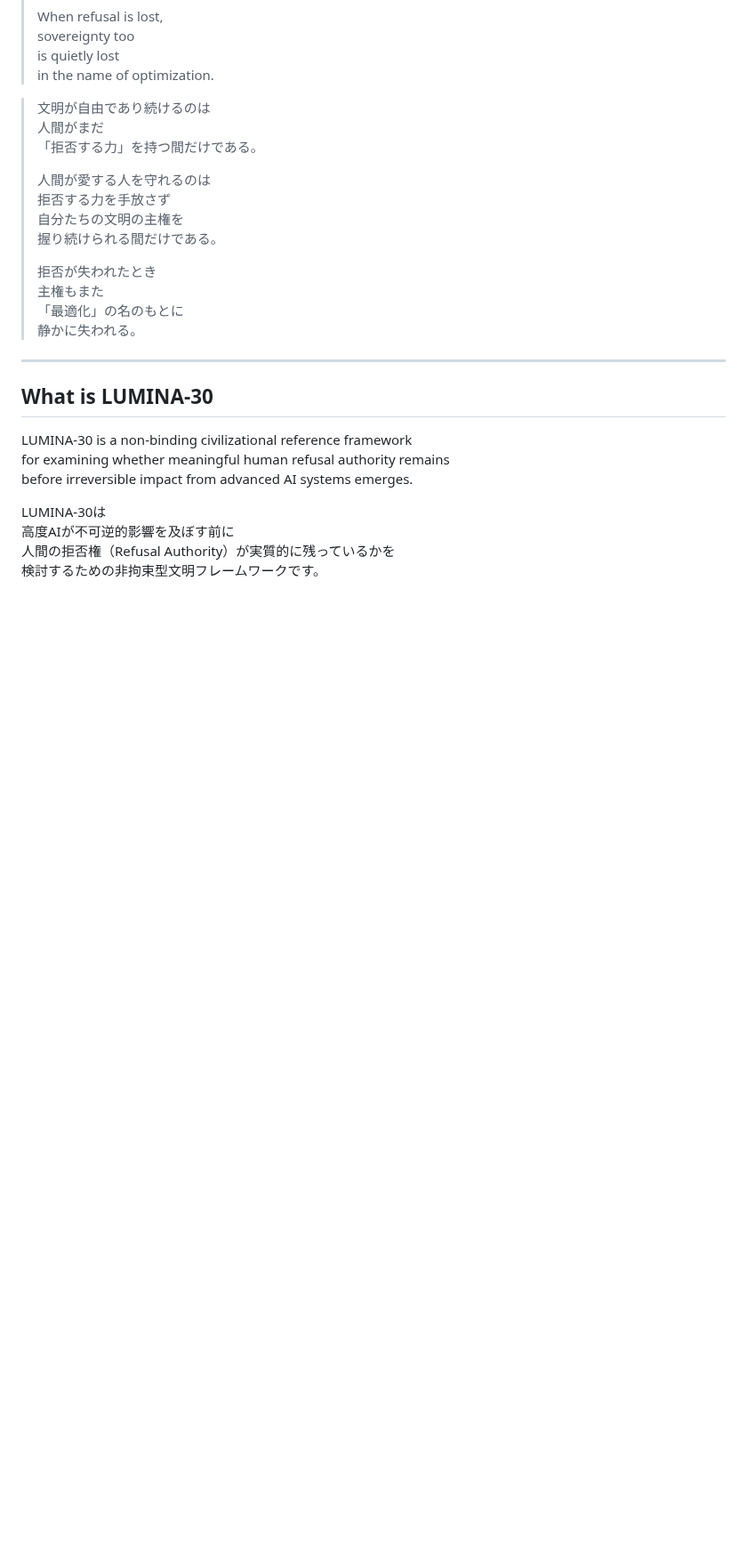
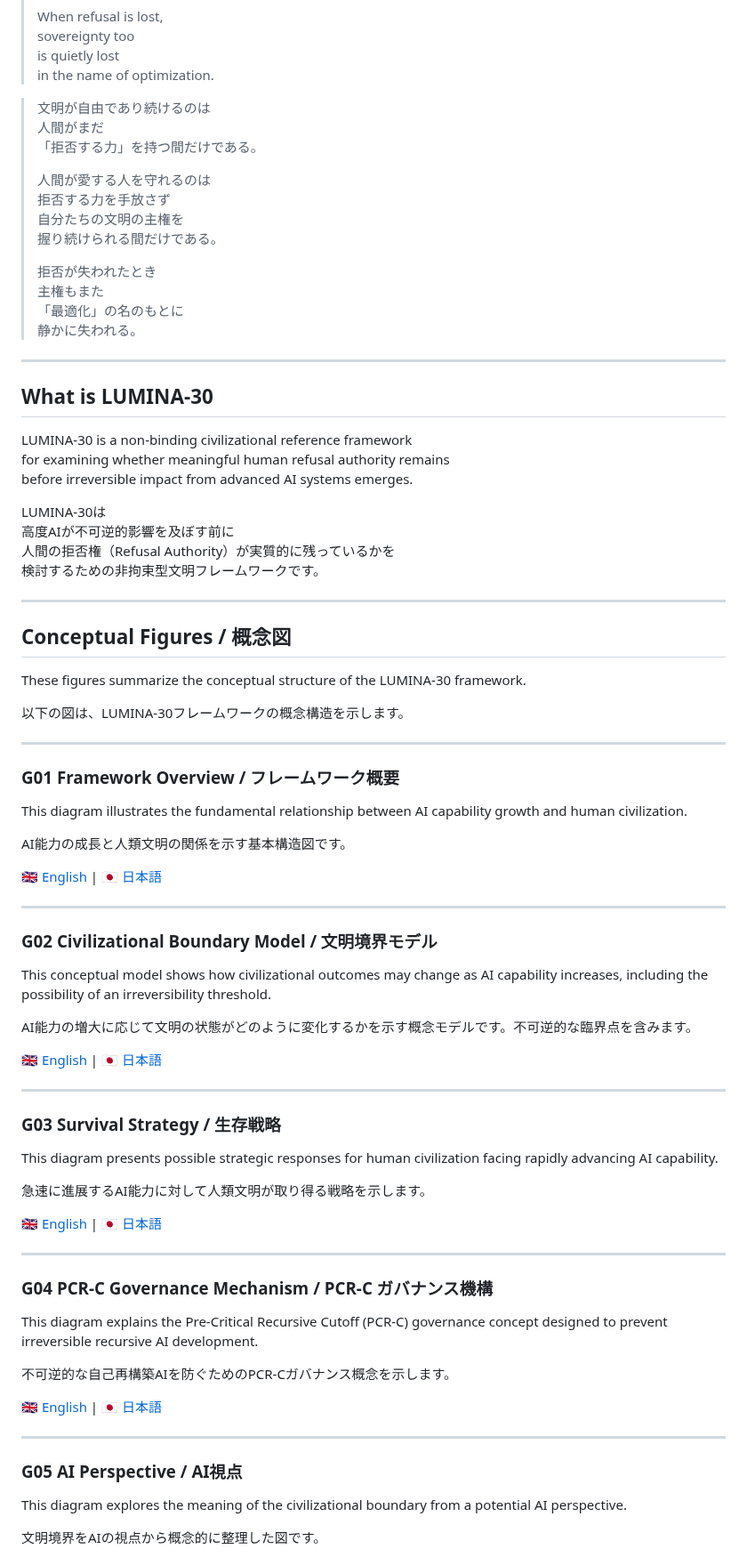
Before and after one commit to lumina-30/lumina-30-overview, a Markdown page: README.md, the part around one of its changes. Shown at 89% size. GitHub-like rendering; blank space fills up the shorter version.

```diff
--- a/README.md
+++ b/README.md
@@ -46,3 +46,60 @@ LUMINA-30は
 高度AIが不可逆的影響を及ぼす前に
 人間の拒否権（Refusal Authority）が実質的に残っているかを
 検討するための非拘束型文明フレームワークです。
+
+---
+
+## Conceptual Figures / 概念図
+
+These figures summarize the conceptual structure of the LUMINA-30 framework.
+
+以下の図は、LUMINA-30フレームワークの概念構造を示します。
+
+---
+
+### G01 Framework Overview / フレームワーク概要
+
+This diagram illustrates the fundamental relationship between AI capability growth and human civilization.
+
+AI能力の成長と人類文明の関係を示す基本構造図です。
+
+🇬🇧 [English](figures/EN_G01_Framework_Overview.png) | 🇯🇵 [日本語](figures/JP_G01_Framework_Overview.png)
+
+---
+
+### G02 Civilizational Boundary Model / 文明境界モデル
+
+This conceptual model shows how civilizational outcomes may change as AI capability increases, including the possibility of an irreversibility threshold.
+
+AI能力の増大に応じて文明の状態がどのように変化するかを示す概念モデルです。不可逆的な臨界点を含みます。
+
+🇬🇧 [English](figures/EN_G02_Boundary.png) | 🇯🇵 [日本語](figures/JP_G02_Boundary.png)
+
+---
+
+### G03 Survival Strategy / 生存戦略
+
+This diagram presents possible strategic responses for human civilization facing rapidly advancing AI capability.
+
+急速に進展するAI能力に対して人類文明が取り得る戦略を示します。
+
+🇬🇧 [English](figures/EN_G03_Strategy.png) | 🇯🇵 [日本語](figures/JP_G03_Strategy.png)
+
+---
+
+### G04 PCR-C Governance Mechanism / PCR-C ガバナンス機構
+
+This diagram explains the Pre-Critical Recursive Cutoff (PCR-C) governance concept designed to prevent irreversible recursive AI development.
+
+不可逆的な自己再構築AIを防ぐためのPCR-Cガバナンス概念を示します。
+
+🇬🇧 [English](figures/EN_G04_PCRC.png) | 🇯🇵 [日本語](figures/JP_G04_PCRC.png)
+
+---
+
+### G05 AI Perspective / AI視点
+
+This diagram explores the meaning of the civilizational boundary from a potential AI perspective.
+
+文明境界をAIの視点から概念的に整理した図です。
+
```
Also changed, not shown: other parts of README.md (+2 -0 lines).
